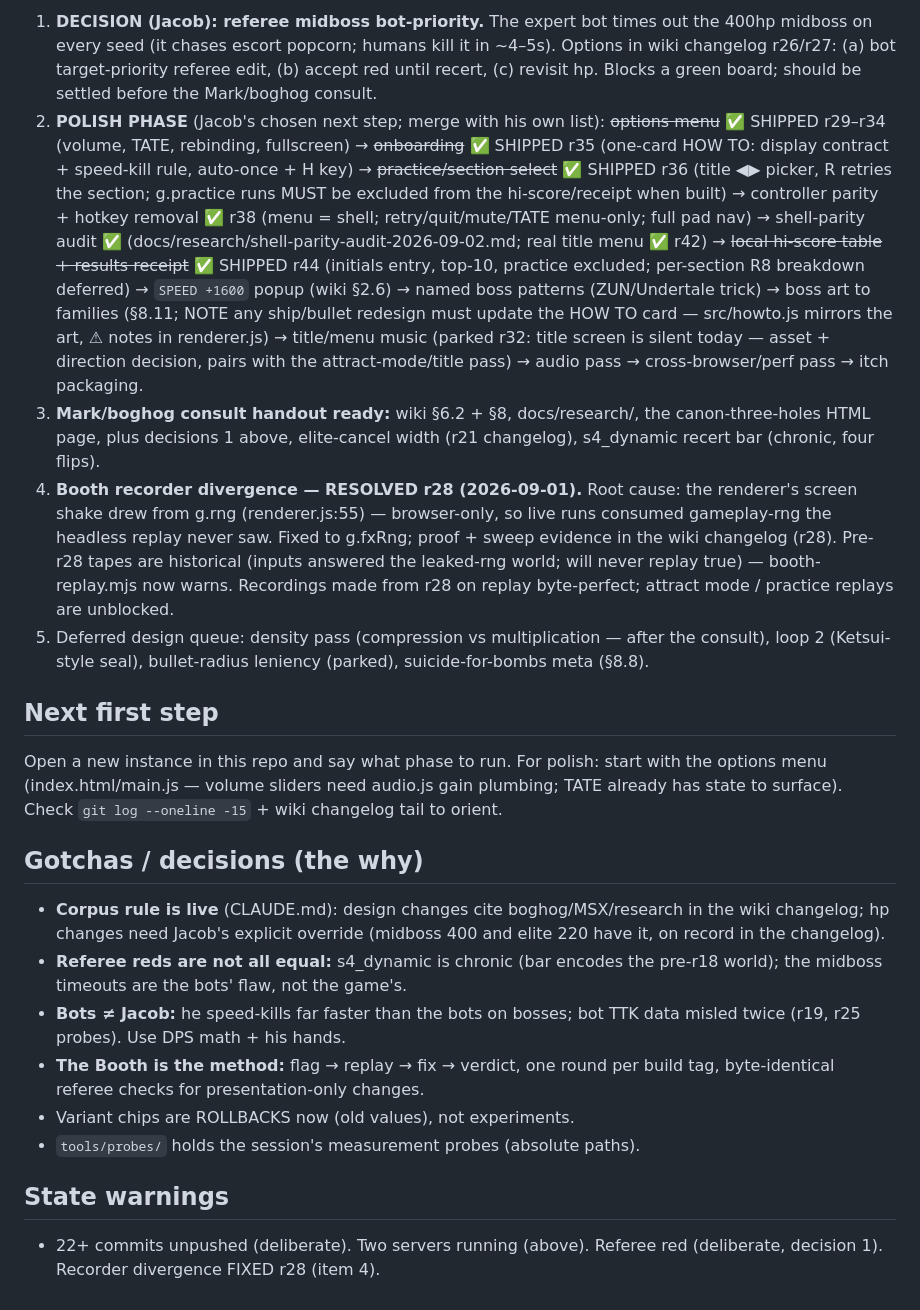
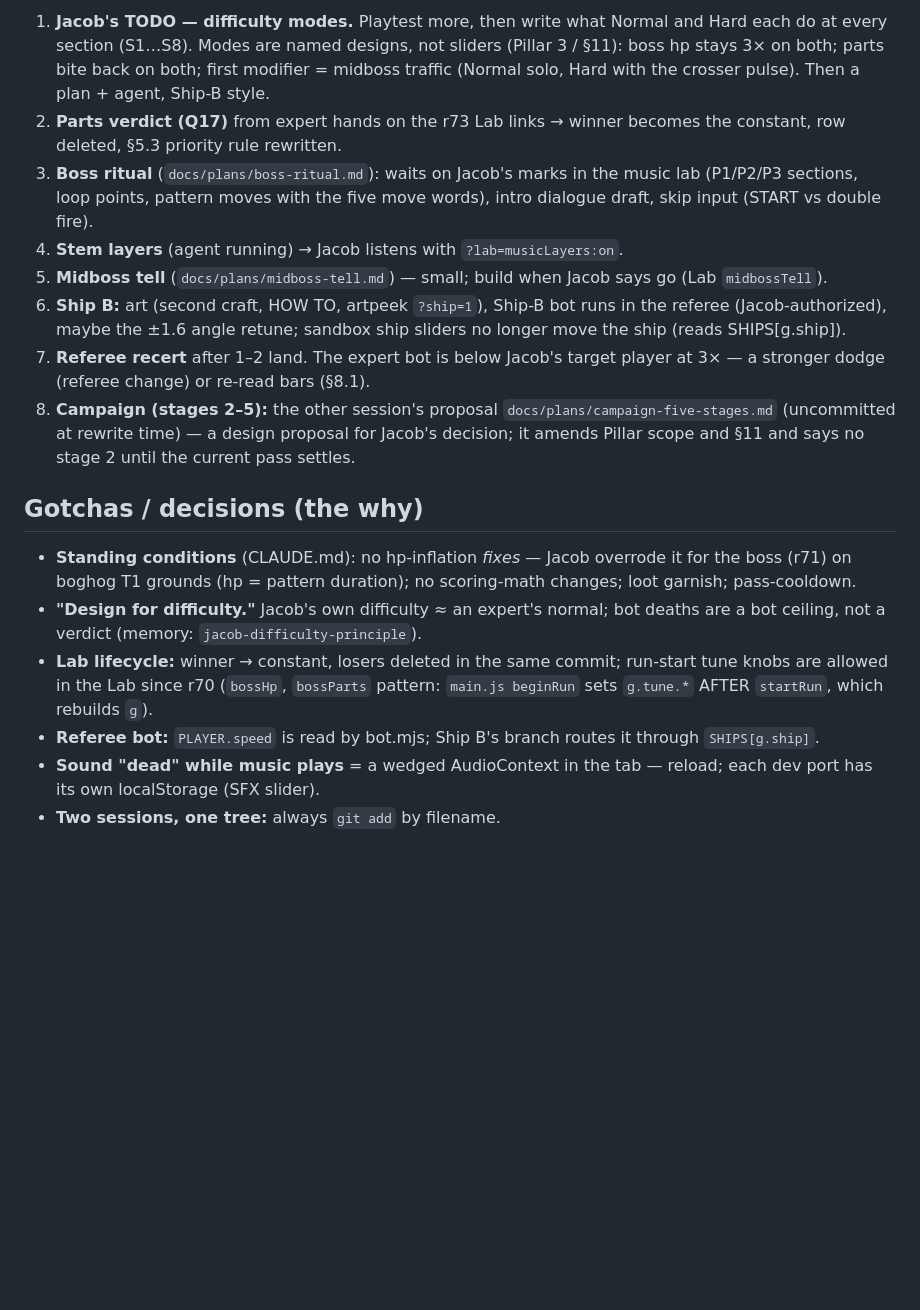
Before and after one commit to jacobv25/speedhell, a Markdown page: HANDOFF.md, the part around one of its changes. Drawn GitHub-style; blank space fills up the shorter version.

```diff
--- a/HANDOFF.md
+++ b/HANDOFF.md
@@ -68,60 +76,40 @@ first — they are the deep record; this file is the quick resume.*
-1. **DECISION (Jacob): referee midboss bot-priority.** The expert bot times
-   out the 400hp midboss on every seed (it chases escort popcorn; humans kill
-   it in ~4–5s). Options in wiki changelog r26/r27: (a) bot target-priority
-   referee edit, (b) accept red until recert, (c) revisit hp. Blocks a green
-   board; should be settled before the Mark/boghog consult.
-2. **POLISH PHASE** (Jacob's chosen next step; merge with his own list):
-   ~~options menu~~ ✅ SHIPPED r29–r34 (volume, TATE, rebinding, fullscreen)
-   → ~~onboarding~~ ✅ SHIPPED r35 (one-card HOW TO: display contract +
-   speed-kill rule, auto-once + H key) → ~~practice/section select~~ ✅ SHIPPED
-   r36 (title ◀▶ picker, R retries the section; g.practice runs MUST be
-   excluded from the hi-score/receipt when built) → controller parity +
-   hotkey removal ✅ r38 (menu = shell; retry/quit/mute/TATE menu-only; full
-   pad nav) → shell-parity audit ✅ (docs/research/shell-parity-audit-2026-09-02.md;
-   real title menu ✅ r42) → ~~local hi-score table + results receipt~~ ✅ SHIPPED r44 (initials
-   entry, top-10, practice excluded; per-section R8 breakdown deferred) → `SPEED +1600` popup (wiki §2.6) → named
-   boss patterns (ZUN/Undertale trick) → boss art to families (§8.11; NOTE any ship/bullet
-   redesign must update the HOW TO card — src/howto.js mirrors the art,
-   ⚠ notes in renderer.js) →
-   title/menu music (parked r32: title screen is silent today — asset +
-   direction decision, pairs with the attract-mode/title pass) →
-   audio pass → cross-browser/perf pass → itch packaging.
-3. **Mark/boghog consult handout ready:** wiki §6.2 + §8, docs/research/, the
-   canon-three-holes HTML page, plus decisions 1 above, elite-cancel width
-   (r21 changelog), s4_dynamic recert bar (chronic, four flips).
-4. **Booth recorder divergence — RESOLVED r28 (2026-09-01).** Root cause: the
-   renderer's screen shake drew from g.rng (renderer.js:55) — browser-only, so
-   live runs consumed gameplay-rng the headless replay never saw. Fixed to
-   g.fxRng; proof + sweep evidence in the wiki changelog (r28). Pre-r28 tapes
-   are historical (inputs answered the leaked-rng world; will never replay
-   true) — booth-replay.mjs now warns. Recordings made from r28 on replay
-   byte-perfect; attract mode / practice replays are unblocked.
-5. Deferred design queue: density pass (compression vs multiplication — after
-   the consult), loop 2 (Ketsui-style seal), bullet-radius leniency (parked),
-   suicide-for-bombs meta (§8.8).
-
-## Next first step
-
-Open a new instance in this repo and say what phase to run. For polish:
-start with the options menu (index.html/main.js — volume sliders need
-audio.js gain plumbing; TATE already has state to surface). Check
-`git log --oneline -15` + wiki changelog tail to orient.
+1. **Jacob's TODO — difficulty modes.** Playtest more, then write what
+   Normal and Hard each do at every section (S1…S8). Modes are named
+   designs, not sliders (Pillar 3 / §11): boss hp stays 3× on both; parts
+   bite back on both; first modifier = midboss traffic (Normal solo, Hard
+   with the crosser pulse). Then a plan + agent, Ship-B style.
+2. **Parts verdict (Q17)** from expert hands on the r73 Lab links → winner
+   becomes the constant, row deleted, §5.3 priority rule rewritten.
+3. **Boss ritual** (`docs/plans/boss-ritual.md`): waits on Jacob's marks in
+   the music lab (P1/P2/P3 sections, loop points, pattern moves with the
+   five move words), intro dialogue draft, skip input (START vs double fire).
+4. **Stem layers** (agent running) → Jacob listens with `?lab=musicLayers:on`.
+5. **Midboss tell** (`docs/plans/midboss-tell.md`) — small; build when Jacob
+   says go (Lab `midbossTell`).
+6. **Ship B:** art (second craft, HOW TO, artpeek `?ship=1`), Ship-B bot
+   runs in the referee (Jacob-authorized), maybe the ±1.6 angle retune;
+   sandbox ship sliders no longer move the ship (reads SHIPS[g.ship]).
+7. **Referee recert** after 1–2 land. The expert bot is below Jacob's target
+   player at 3× — a stronger dodge (referee change) or re-read bars (§8.1).
+8. **Campaign (stages 2–5):** the other session's proposal
+   `docs/plans/campaign-five-stages.md` (uncommitted at rewrite time) — a
+   design proposal for Jacob's decision; it amends Pillar scope and §11 and
+   says no stage 2 until the current pass settles.
 
 ## Gotchas / decisions (the why)
 
-- **Corpus rule is live** (CLAUDE.md): design changes cite boghog/MSX/research
-  in the wiki changelog; hp changes need Jacob's explicit override (midboss
-  400 and elite 220 have it, on record in the changelog).
-- **Referee reds are not all equal:** s4_dynamic is chronic (bar encodes the
-  pre-r18 world); the midboss timeouts are the bots' flaw, not the game's.
-- **Bots ≠ Jacob:** he speed-kills far faster than the bots on bosses; bot
-  TTK data misled twice (r19, r25 probes). Use DPS math + his hands.
-- **The Booth is the method:** flag → replay → fix → verdict, one round per
-  build tag, byte-identical referee checks for presentation-only changes.
-- Variant chips are ROLLBACKS now (old values), not experiments.
-- `tools/probes/` holds the session's measurement probes (absolute paths).
-
-## State warnings
-
-- 22+ commits unpushed (deliberate). Two servers running (above). Referee red
-  (deliberate, decision 1). Recorder divergence FIXED r28 (item 4).
+- **Standing conditions** (CLAUDE.md): no hp-inflation *fixes* — Jacob
+  overrode it for the boss (r71) on boghog T1 grounds (hp = pattern
+  duration); no scoring-math changes; loot garnish; pass-cooldown.
+- **"Design for difficulty."** Jacob's own difficulty ≈ an expert's normal;
+  bot deaths are a bot ceiling, not a verdict (memory:
+  `jacob-difficulty-principle`).
+- **Lab lifecycle:** winner → constant, losers deleted in the same commit;
+  run-start tune knobs are allowed in the Lab since r70 (`bossHp`,
+  `bossParts` pattern: `main.js beginRun` sets `g.tune.*` AFTER `startRun`,
+  which rebuilds `g`).
+- **Referee bot:** `PLAYER.speed` is read by bot.mjs; Ship B's branch routes
+  it through `SHIPS[g.ship]`.
+- **Sound "dead" while music plays** = a wedged AudioContext in the tab —
+  reload; each dev port has its own localStorage (SFX slider).
+- **Two sessions, one tree:** always `git add` by filename.
```
Also changed, not shown: other parts of HANDOFF.md (+66 -58 lines), docs/plans/midboss-tell.md (added, +83 -0 lines).
